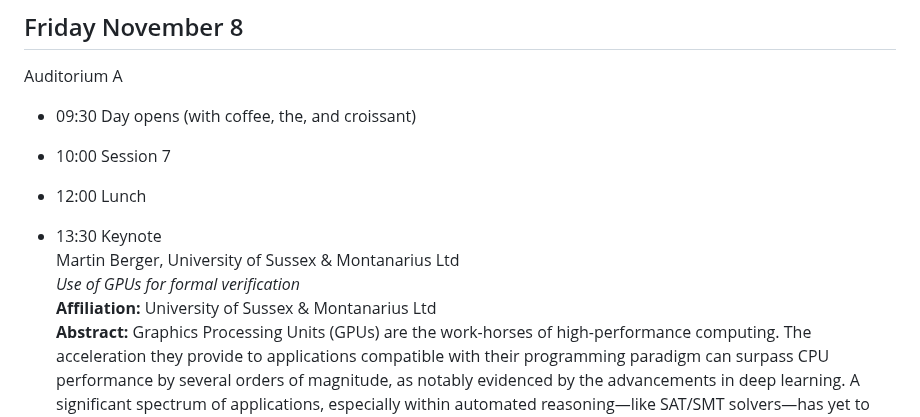
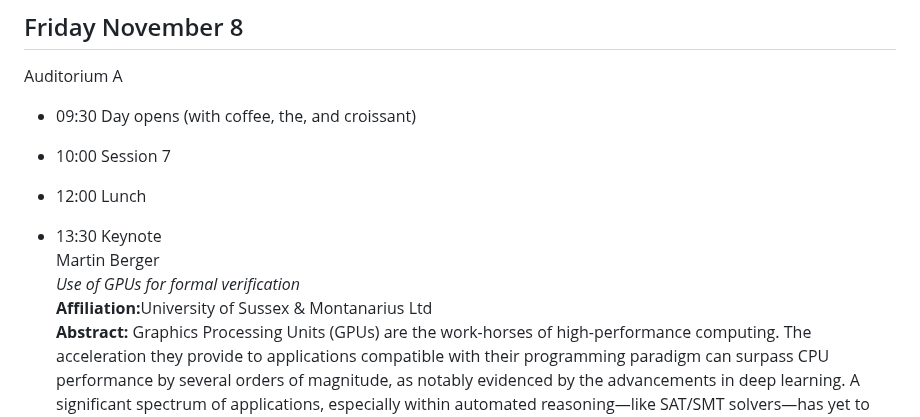
Before and after one commit to NWPT24/nwpt24.github.io, a Markdown page: program.md, the part around the change. Rendered like a GitHub page.

```diff
--- a/program.md
+++ b/program.md
@@ -47,10 +47,10 @@ Auditorium A
 * 10:00 Session 7
 * 12:00 Lunch
 * 13:30 Keynote<br>
-  Martin Berger, University of Sussex & Montanarius Ltd<br>
+  Martin Berger<br>
   <span href="#" onmouseover="this.style.cursor='pointer';" onclick="toggleNext(this);" style="text-decoration: underline;color: blue;" >_Use of GPUs for formal verification_</span>
   <span style="display: none;"><br>
-    <b>Affiliation:</b> University of Sussex & Montanarius Ltd<br>
+    <b>Affiliation:</b>University of Sussex & Montanarius Ltd<br>
     <b>Abstract:</b> Graphics Processing Units (GPUs) are the work-horses of high-performance computing. The acceleration they provide to applications compatible with their programming paradigm can surpass CPU performance by several orders of magnitude, as notably evidenced by the advancements in deep learning. A significant spectrum of applications, especially within automated reasoning—like SAT/SMT solvers—has yet to reap the benefits of GPU acceleration.  In this talk we discuss recent work that successfully implemented program synthesis on GPUs and used it to accelerate learning of logical specifications from examples.  We conclude by mapping out a research programme to move more formal verification workloads to GPUs.<br>
     <b>Biography:</b> Martin Berger did his PhD in formal models for distributed systems at Imperial College. He's currently an associate professor in the Department of Informatics at the University of Sussex.  He's also working as a verification consultant for the microprocessor industry, and is one of the maintainers of the official RISC-V instruction set architecture (<a href="https://github.com/riscv/sail-riscv" target="_blank">https://github.com/riscv/sail-riscv</a>).  His research interests include: logic and verification, typing systems, process calculus, meta-programming, JIT compiler.
   </span>
```
